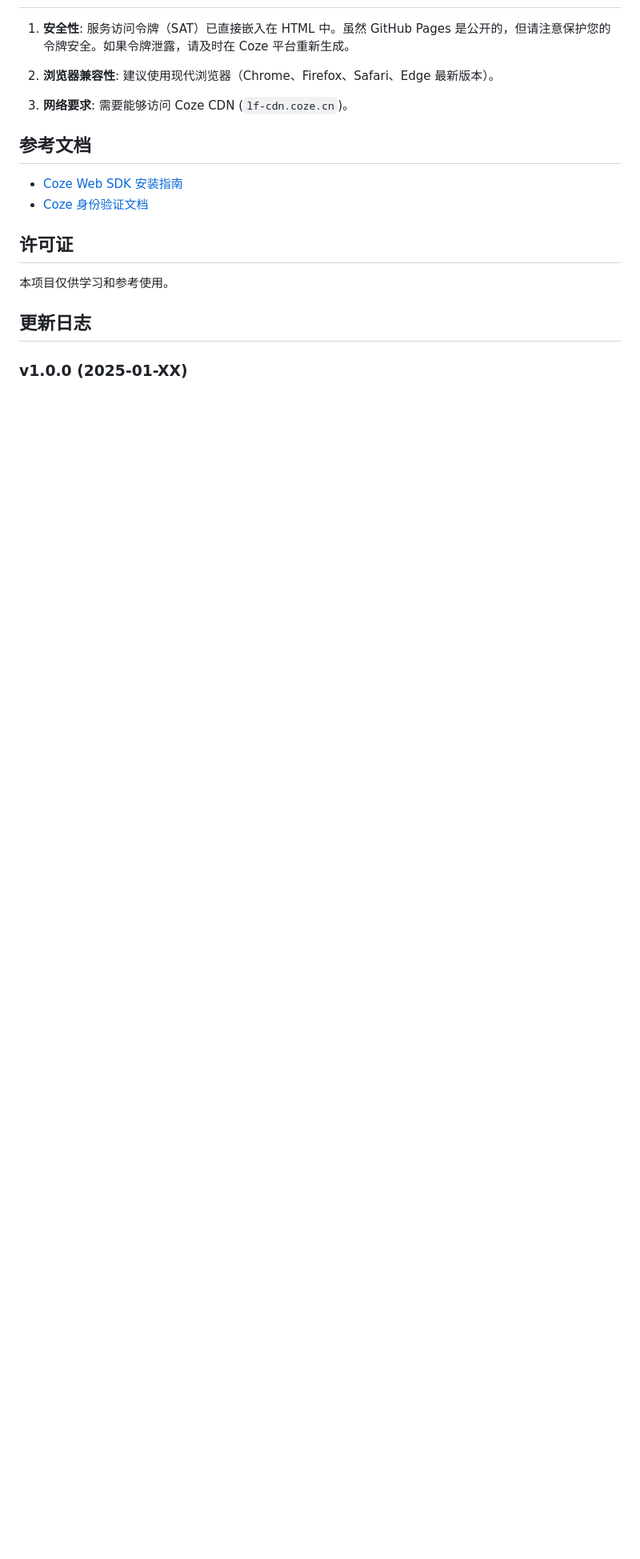
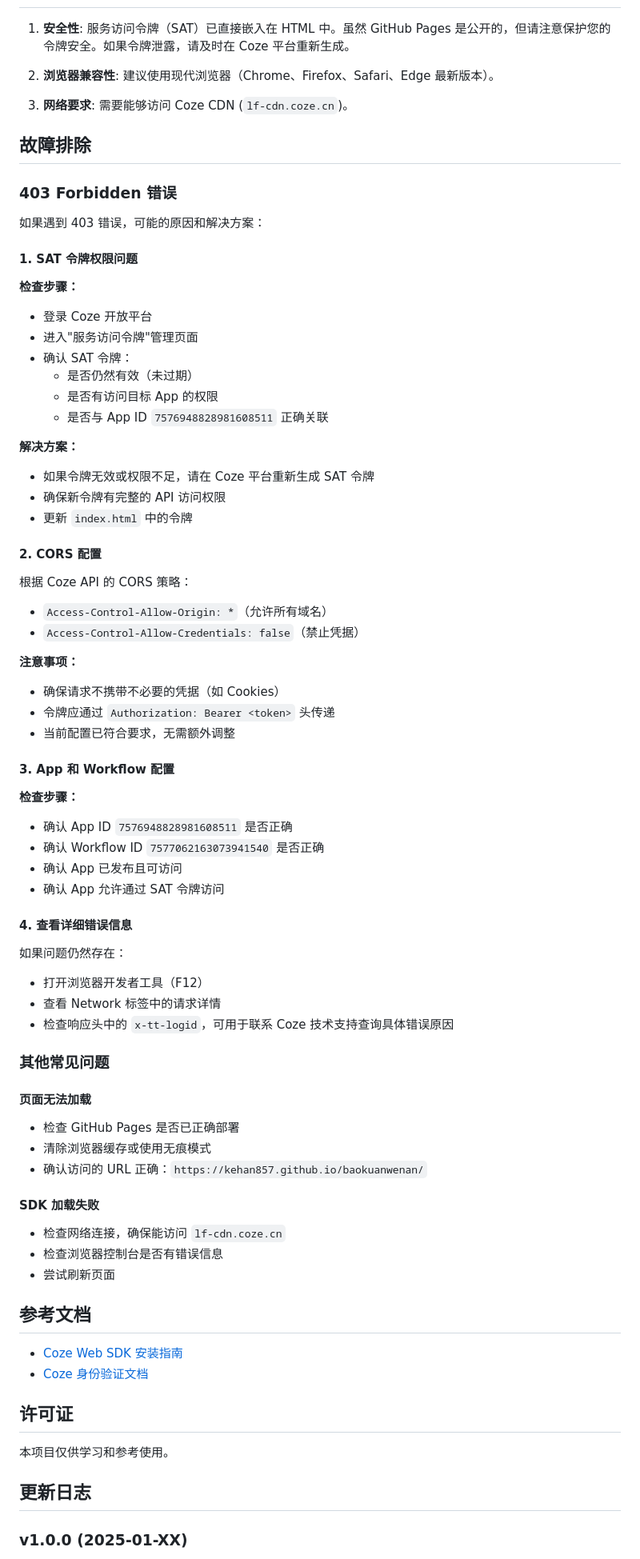
Before and after one commit to kehan857/baokuanwenan, a Markdown page: README.md, the part around the change. Shown at 80% size. GitHub-like rendering; blank space fills up the shorter version.

Commit message:
docs: 添加 403 错误故障排除说明

```diff
--- a/README.md
+++ b/README.md
@@ -116,6 +116,65 @@
 
 3. **网络要求**: 需要能够访问 Coze CDN (`lf-cdn.coze.cn`)。
 
+## 故障排除
+
+### 403 Forbidden 错误
+
+如果遇到 403 错误，可能的原因和解决方案：
+
+#### 1. SAT 令牌权限问题
+
+**检查步骤：**
+- 登录 Coze 开放平台
+- 进入"服务访问令牌"管理页面
+- 确认 SAT 令牌：
+  - 是否仍然有效（未过期）
+  - 是否有访问目标 App 的权限
+  - 是否与 App ID `7576948828981608511` 正确关联
+
+**解决方案：**
+- 如果令牌无效或权限不足，请在 Coze 平台重新生成 SAT 令牌
+- 确保新令牌有完整的 API 访问权限
+- 更新 `index.html` 中的令牌
+
+#### 2. CORS 配置
+
+根据 Coze API 的 CORS 策略：
+- `Access-Control-Allow-Origin: *`（允许所有域名）
+- `Access-Control-Allow-Credentials: false`（禁止凭据）
+
+**注意事项：**
+- 确保请求不携带不必要的凭据（如 Cookies）
+- 令牌应通过 `Authorization: Bearer <token>` 头传递
+- 当前配置已符合要求，无需额外调整
+
+#### 3. App 和 Workflow 配置
+
+**检查步骤：**
+- 确认 App ID `7576948828981608511` 是否正确
+- 确认 Workflow ID `7577062163073941540` 是否正确
+- 确认 App 已发布且可访问
+- 确认 App 允许通过 SAT 令牌访问
+
+#### 4. 查看详细错误信息
+
+如果问题仍然存在：
+- 打开浏览器开发者工具（F12）
+- 查看 Network 标签中的请求详情
+- 检查响应头中的 `x-tt-logid`，可用于联系 Coze 技术支持查询具体错误原因
+
+### 其他常见问题
+
+#### 页面无法加载
+- 检查 GitHub Pages 是否已正确部署
+- 清除浏览器缓存或使用无痕模式
+- 确认访问的 URL 正确：`https://kehan857.github.io/baokuanwenan/`
+
+#### SDK 加载失败
+- 检查网络连接，确保能访问 `lf-cdn.coze.cn`
+- 检查浏览器控制台是否有错误信息
+- 尝试刷新页面
+
 ## 参考文档
 
 - [Coze Web SDK 安装指南](https://www.coze.cn/open/docs/developer_guides/install_web_sdk)
```
